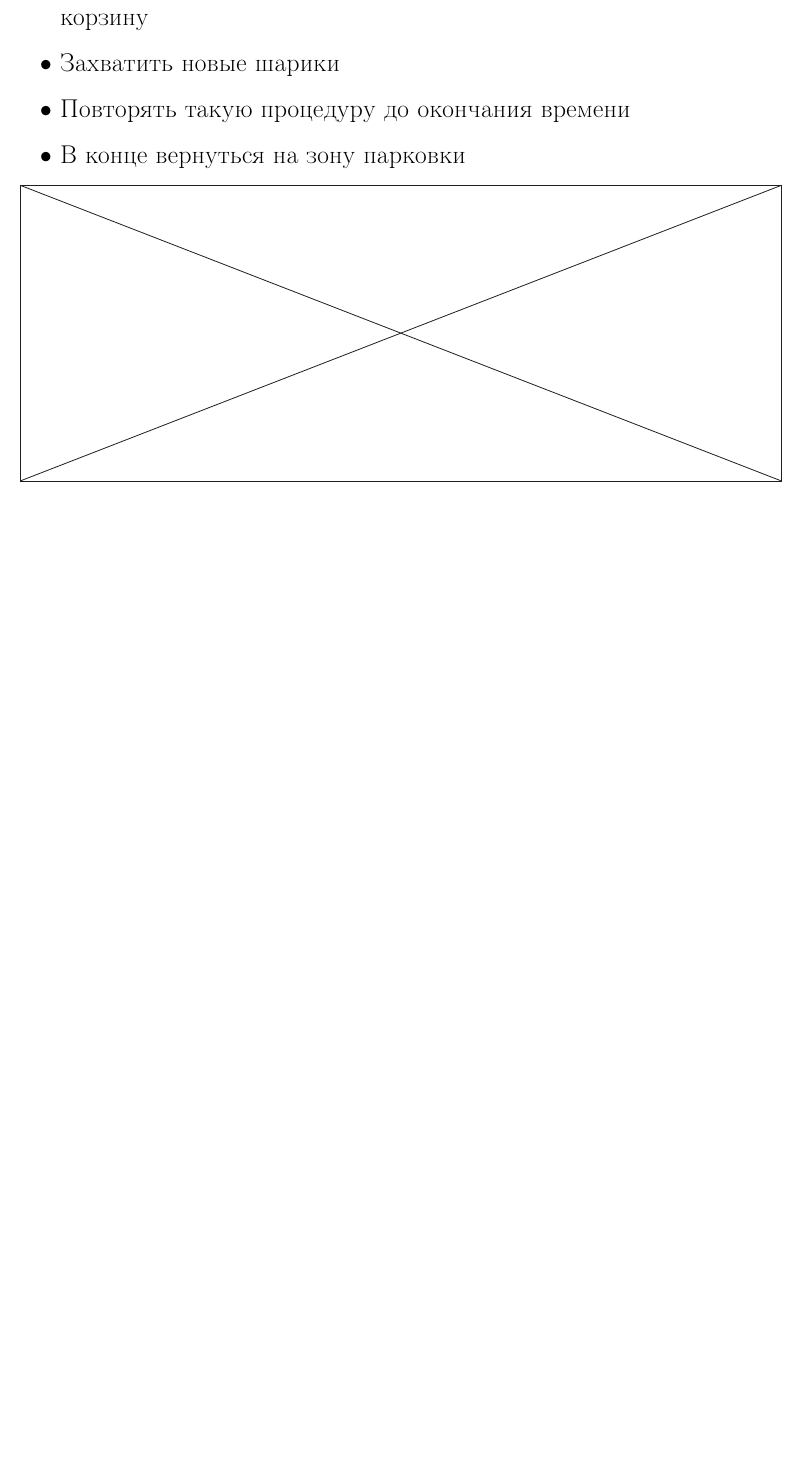
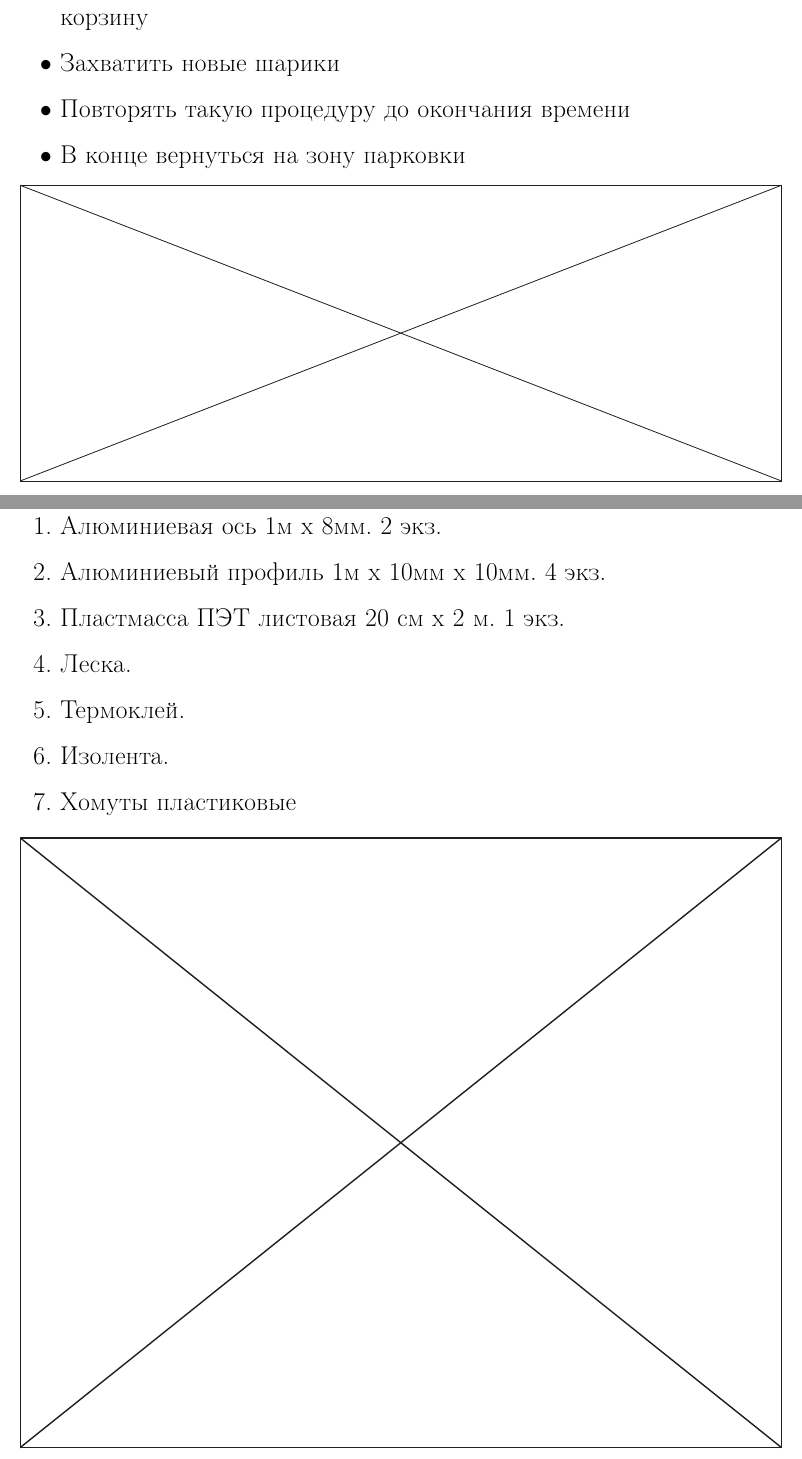
Before and after one commit to PML30robot/pml30-psi_team, a LaTeX document (document.tex, which reads materials.tex): part of page 4 of 26 before the commit and two parts of pages 4 and 5 of 27 after it, the two joined at a grey line, cut so that both start at the same text, the shorter picture padded with empty space. Compiled offline with pdfLaTeX.

Commit message:
Добавлен список материалов

```diff
--- /dev/null
+++ b/materials.tex
@@ -0,0 +1,13 @@
+\subsection{Материалы, использованные в роботе}
+
+\begin{enumerate}
+	\item Алюминиевая ось 1м х 8мм. 2 экз.
+	\item Алюминиевый профиль 1м х 10мм х 10мм. 4 экз.
+	\item Пластмасса ПЭТ листовая 20 см х 2 м. 1 экз.
+	\item Леска.
+	\item Термоклей.
+	\item Изолента.
+	\item Хомуты пластиковые
+\end{enumerate}
+\fillpage
+\newpage
```
Also changed, not shown: document.tex (+2 -0 lines).
